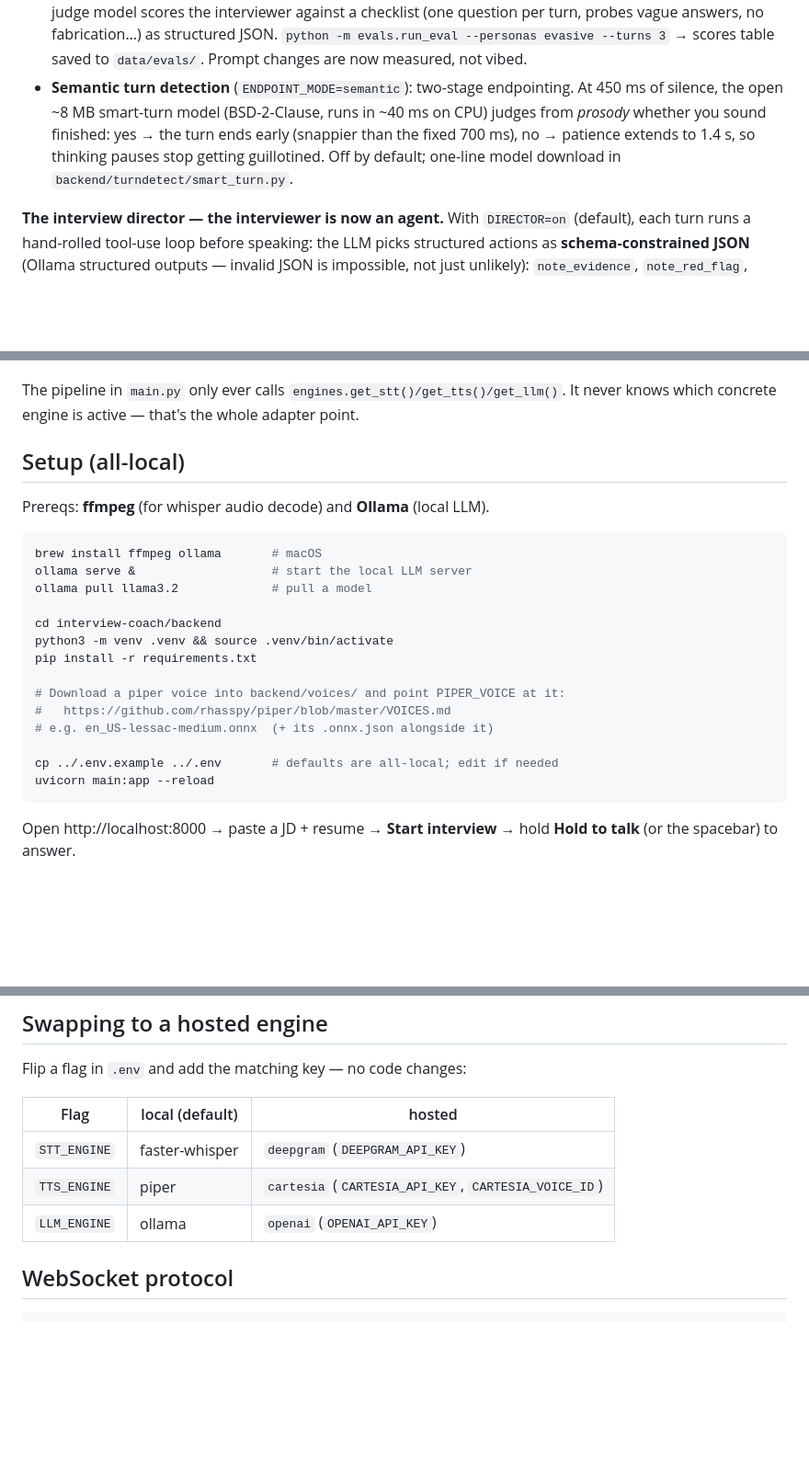
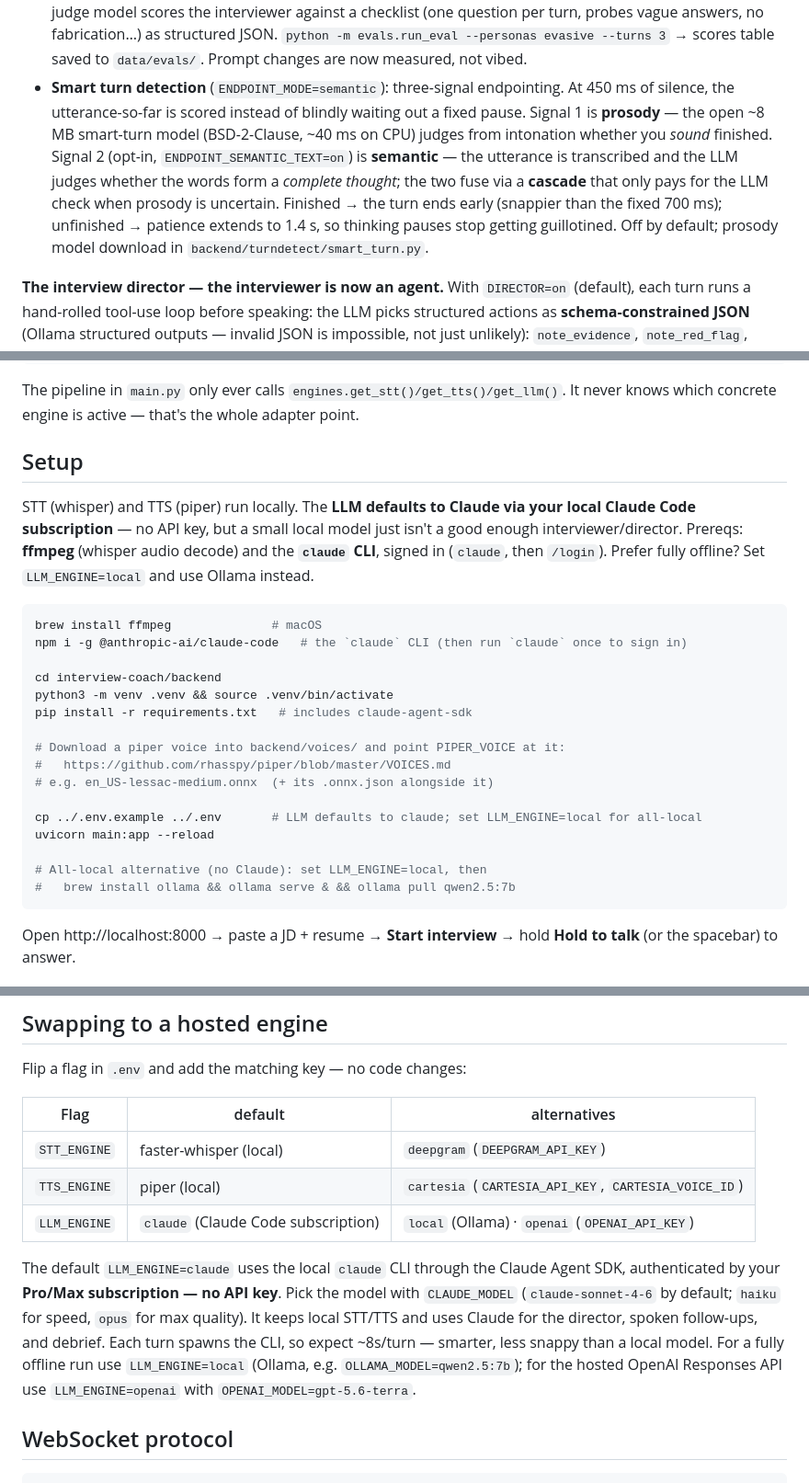
Before and after one commit to inosritika/voice-interview-coach, a Markdown page: README.md, 3 parts joined by grey strips. Shown at 92% size. GitHub-like rendering; blank space fills up the shorter version.

Commit message:
Document the coding round and the Claude engine
Co-Authored-By: Claude Opus 4.8 <noreply@anthropic.com>

````diff
--- a/README.md
+++ b/README.md
@@ -35,11 +35,15 @@ landed in one pass — each hand-rolled, each teaching one concept:
   against a checklist (one question per turn, probes vague answers, no fabrication…) as
   structured JSON. `python -m evals.run_eval --personas evasive --turns 3` → scores table
   saved to `data/evals/`. Prompt changes are now measured, not vibed.
-- **Semantic turn detection** (`ENDPOINT_MODE=semantic`): two-stage endpointing. At
-  450 ms of silence, the open ~8 MB smart-turn model (BSD-2-Clause, runs in ~40 ms on
-  CPU) judges from *prosody* whether you sound finished: yes → the turn ends early
-  (snappier than the fixed 700 ms), no → patience extends to 1.4 s, so thinking pauses
-  stop getting guillotined. Off by default; one-line model download in
+- **Smart turn detection** (`ENDPOINT_MODE=semantic`): three-signal endpointing. At
+  450 ms of silence, the utterance-so-far is scored instead of blindly waiting out a
+  fixed pause. Signal 1 is **prosody** — the open ~8 MB smart-turn model (BSD-2-Clause,
+  ~40 ms on CPU) judges from intonation whether you *sound* finished. Signal 2 (opt-in,
+  `ENDPOINT_SEMANTIC_TEXT=on`) is **semantic** — the utterance is transcribed and the LLM
+  judges whether the words form a *complete thought*; the two fuse via a **cascade** that
+  only pays for the LLM check when prosody is uncertain. Finished → the turn ends early
+  (snappier than the fixed 700 ms); unfinished → patience extends to 1.4 s, so thinking
+  pauses stop getting guillotined. Off by default; prosody model download in
   `backend/turndetect/smart_turn.py`.
 
 **The interview director — the interviewer is now an agent.** With `DIRECTOR=on`
@@ -115,25 +119,31 @@ interview-coach/
 The pipeline in `main.py` only ever calls `engines.get_stt()/get_tts()/get_llm()`.
 It never knows which concrete engine is active — that's the whole adapter point.
 
-## Setup (all-local)
+## Setup
 
-Prereqs: **ffmpeg** (for whisper audio decode) and **Ollama** (local LLM).
+STT (whisper) and TTS (piper) run locally. The **LLM defaults to Claude via your
+local Claude Code subscription** — no API key, but a small local model just isn't
+a good enough interviewer/director. Prereqs: **ffmpeg** (whisper audio decode) and
+the **`claude` CLI**, signed in (`claude`, then `/login`). Prefer fully offline?
+Set `LLM_ENGINE=local` and use Ollama instead.
 
 ```bash
-brew install ffmpeg ollama       # macOS
-ollama serve &                   # start the local LLM server
-ollama pull llama3.2             # pull a model
+brew install ffmpeg              # macOS
+npm i -g @anthropic-ai/claude-code   # the `claude` CLI (then run `claude` once to sign in)
 
 cd interview-coach/backend
 python3 -m venv .venv && source .venv/bin/activate
-pip install -r requirements.txt
+pip install -r requirements.txt   # includes claude-agent-sdk
 
 # Download a piper voice into backend/voices/ and point PIPER_VOICE at it:
 #   https://github.com/rhasspy/piper/blob/master/VOICES.md
 # e.g. en_US-lessac-medium.onnx  (+ its .onnx.json alongside it)
 
-cp ../.env.example ../.env       # defaults are all-local; edit if needed
+cp ../.env.example ../.env       # LLM defaults to claude; set LLM_ENGINE=local for all-local
 uvicorn main:app --reload
+
+# All-local alternative (no Claude): set LLM_ENGINE=local, then
+#   brew install ollama && ollama serve & && ollama pull qwen2.5:7b
 ```
 
 Open http://localhost:8000 → paste a JD + resume → **Start interview** → hold **Hold
@@ -163,11 +173,20 @@ explicitly instead of trusting `"auto"`.
 
 Flip a flag in `.env` and add the matching key — no code changes:
 
-| Flag | local (default) | hosted |
+| Flag | default | alternatives |
 |---|---|---|
-| `STT_ENGINE` | faster-whisper | `deepgram` (`DEEPGRAM_API_KEY`) |
-| `TTS_ENGINE` | piper | `cartesia` (`CARTESIA_API_KEY`, `CARTESIA_VOICE_ID`) |
-| `LLM_ENGINE` | ollama | `openai` (`OPENAI_API_KEY`) |
+| `STT_ENGINE` | faster-whisper (local) | `deepgram` (`DEEPGRAM_API_KEY`) |
+| `TTS_ENGINE` | piper (local) | `cartesia` (`CARTESIA_API_KEY`, `CARTESIA_VOICE_ID`) |
+| `LLM_ENGINE` | `claude` (Claude Code subscription) | `local` (Ollama) · `openai` (`OPENAI_API_KEY`) |
+
+The default `LLM_ENGINE=claude` uses the local `claude` CLI through the Claude
+Agent SDK, authenticated by your **Pro/Max subscription — no API key**. Pick the
+model with `CLAUDE_MODEL` (`claude-sonnet-4-6` by default; `haiku` for speed,
+`opus` for max quality). It keeps local STT/TTS and uses Claude for the director,
+spoken follow-ups, and debrief. Each turn spawns the CLI, so expect ~8s/turn —
+smarter, less snappy than a local model. For a fully offline run use
+`LLM_ENGINE=local` (Ollama, e.g. `OLLAMA_MODEL=qwen2.5:7b`); for the hosted
+OpenAI Responses API use `LLM_ENGINE=openai` with `OPENAI_MODEL=gpt-5.6-terra`.
 
 ## WebSocket protocol
 
````
